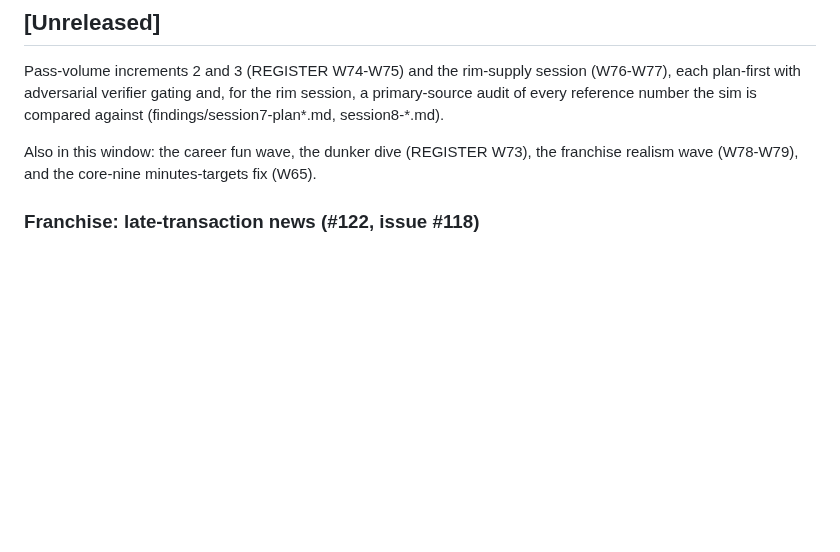
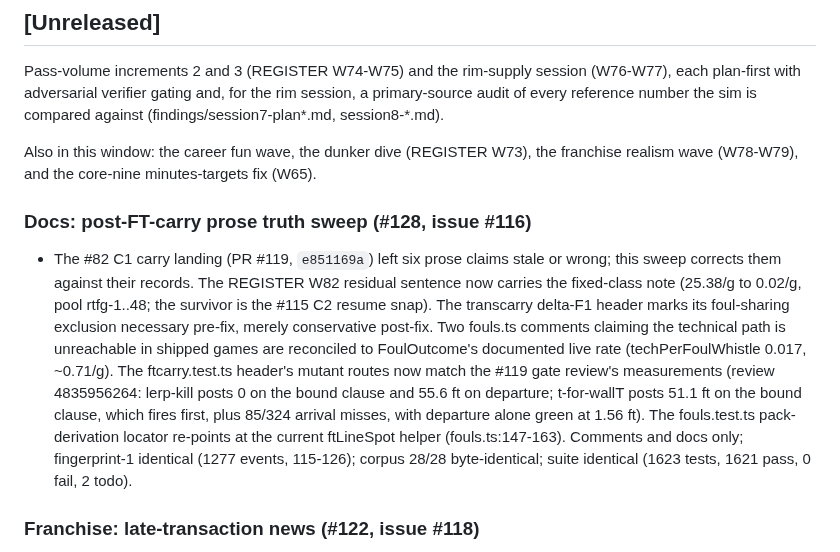
Before and after one commit to alperien/hoopsh, a Markdown page: CHANGELOG.md, the part around the change. Drawn GitHub-style; blank space fills up the shorter version.

Commit message:
docs: CHANGELOG entry for the #116 prose sweep (#128)

```diff
--- a/CHANGELOG.md
+++ b/CHANGELOG.md
@@ -14,6 +14,27 @@ sim is compared against (findings/session7-plan*.md, session8-*.md).
 Also in this window: the career fun wave, the dunker dive (REGISTER
 W73), the franchise realism wave (W78-W79), and the core-nine
 minutes-targets fix (W65).
+
+### Docs: post-FT-carry prose truth sweep (#128, issue #116)
+
+- The #82 C1 carry landing (PR #119, `e851169a`) left six prose claims
+  stale or wrong; this sweep corrects them against their records. The
+  REGISTER W82 residual sentence now carries the fixed-class note
+  (25.38/g to 0.02/g, pool rtfg-1..48; the survivor is the #115 C2
+  resume snap). The transcarry delta-F1 header marks its foul-sharing
+  exclusion necessary pre-fix, merely conservative post-fix. Two
+  fouls.ts comments claiming the technical path is unreachable in
+  shipped games are reconciled to FoulOutcome's documented live rate
+  (techPerFoulWhistle 0.017, ~0.71/g). The ftcarry.test.ts header's
+  mutant routes now match the #119 gate review's measurements (review
+  4835956264: lerp-kill posts 0 on the bound clause and 55.6 ft on
+  departure; t-for-wallT posts 51.1 ft on the bound clause, which fires
+  first, plus 85/324 arrival misses, with departure alone green at
+  1.56 ft). The fouls.test.ts pack-derivation locator re-points at the
+  current ftLineSpot helper (fouls.ts:147-163). Comments and docs only;
+  fingerprint-1 identical (1277 events, 115-126); corpus 28/28
+  byte-identical; suite identical (1623 tests, 1621 pass, 0 fail,
+  2 todo).
 
 ### Franchise: late-transaction news (#122, issue #118)
 
```
